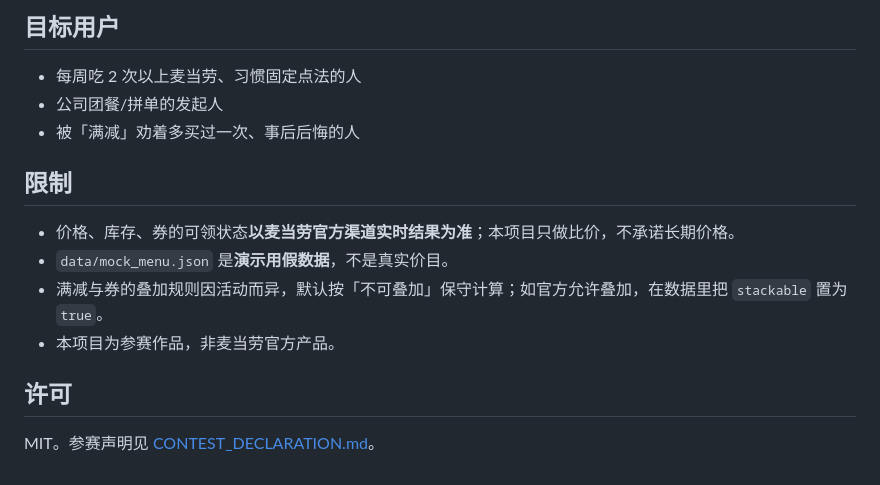
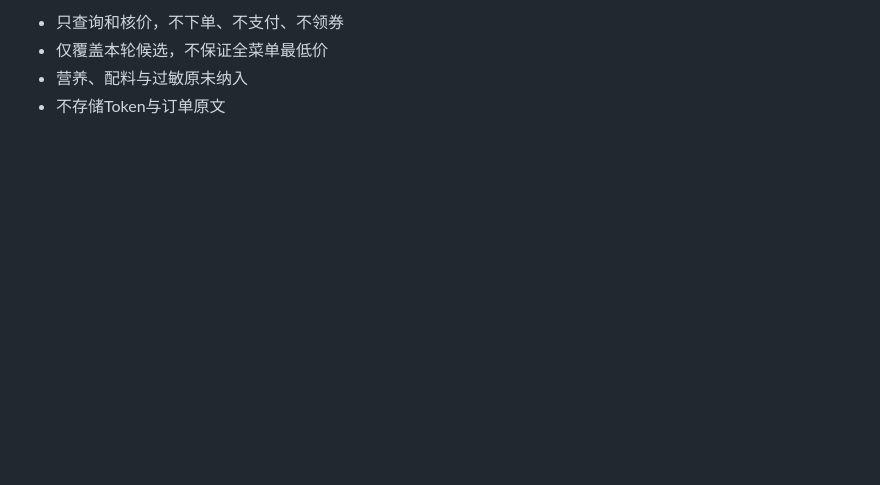
Before and after one commit to lklbar666/mcd-saver-checkup, a Markdown page: README.md, the part around one of its changes. Drawn GitHub-style; blank space fills up the shorter version.

```diff
--- a/README.md
+++ b/README.md
@@ -158,16 +133,4 @@ CONTEST_DECLARATION.md  参赛声明（官方原文，未改动）
-## 目标用户
-
-- 每周吃 2 次以上麦当劳、习惯固定点法的人
-- 公司团餐/拼单的发起人
-- 被「满减」劝着多买过一次、事后后悔的人
-
-## 限制
-
-- 价格、库存、券的可领状态**以麦当劳官方渠道实时结果为准**；本项目只做比价，不承诺长期价格。
-- `data/mock_menu.json` 是**演示用假数据**，不是真实价目。
-- 满减与券的叠加规则因活动而异，默认按「不可叠加」保守计算；如官方允许叠加，在数据里把 `stackable` 置为 `true`。
-- 本项目为参赛作品，非麦当劳官方产品。
-
-## 许可
-
-MIT。参赛声明见 [CONTEST_DECLARATION.md](./CONTEST_DECLARATION.md)。
+- 只查询和核价，不下单、不支付、不领券
+- 仅覆盖本轮候选，不保证全菜单最低价
+- 营养、配料与过敏原未纳入
+- 不存储Token与订单原文
```
Also changed, not shown: other parts of README.md (+100 -125 lines).
